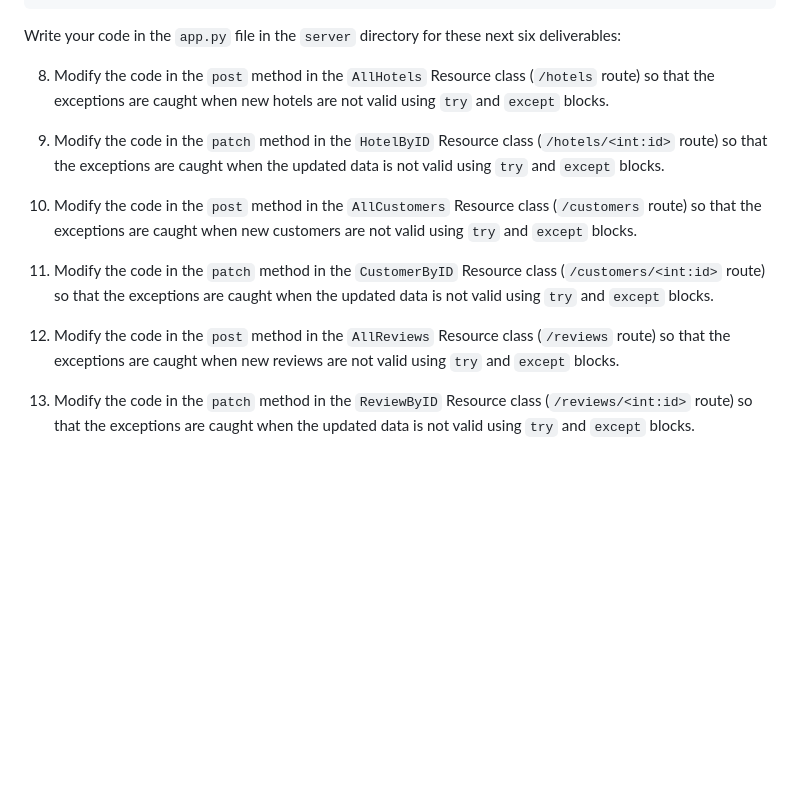
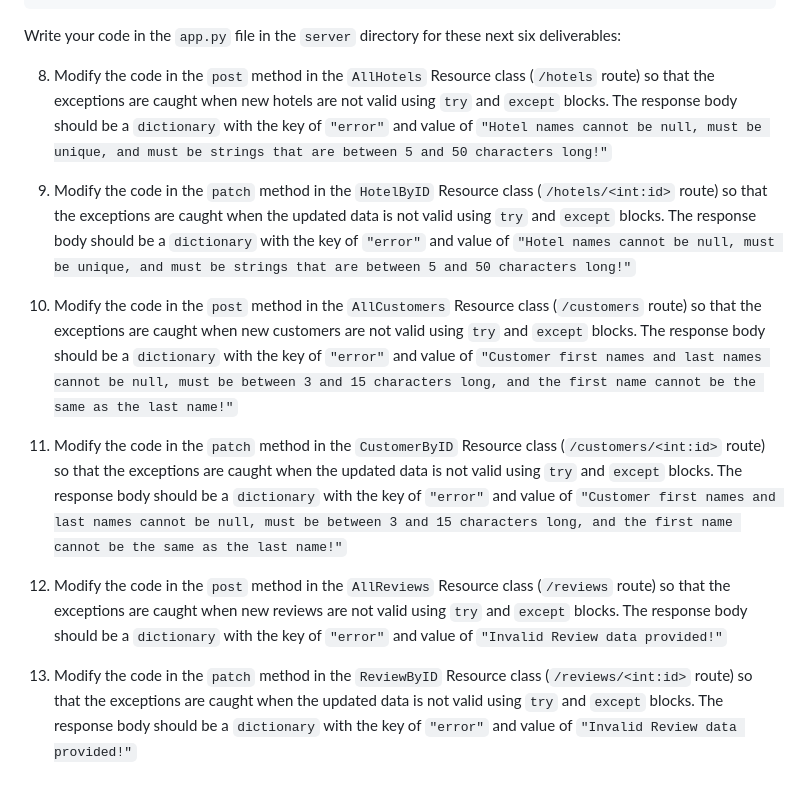
Before and after one commit to RikkuX491/SE-NYC-082624-Phase-4, a Markdown page: README.md, the part around the change. Drawn GitHub-style; blank space fills up the shorter version.

Commit message:
Updated Deliverables 8 - 13 from README.md

```diff
--- a/README.md
+++ b/README.md
@@ -75,14 +75,14 @@ python seed.py
 
 Write your code in the `app.py` file in the `server` directory for these next six deliverables:
 
-8. Modify the code in the `post` method in the `AllHotels` Resource class (`/hotels` route) so that the exceptions are caught when new hotels are not valid using `try` and `except` blocks.
+8. Modify the code in the `post` method in the `AllHotels` Resource class (`/hotels` route) so that the exceptions are caught when new hotels are not valid using `try` and `except` blocks. The response body should be a `dictionary` with the key of `"error"` and value of `"Hotel names cannot be null, must be unique, and must be strings that are between 5 and 50 characters long!"`
 
-9. Modify the code in the `patch` method in the `HotelByID` Resource class (`/hotels/<int:id>` route) so that the exceptions are caught when the updated data is not valid using `try` and `except` blocks.
+9. Modify the code in the `patch` method in the `HotelByID` Resource class (`/hotels/<int:id>` route) so that the exceptions are caught when the updated data is not valid using `try` and `except` blocks. The response body should be a `dictionary` with the key of `"error"` and value of `"Hotel names cannot be null, must be unique, and must be strings that are between 5 and 50 characters long!"`
 
-10. Modify the code in the `post` method in the `AllCustomers` Resource class (`/customers` route) so that the exceptions are caught when new customers are not valid using `try` and `except` blocks.
+10. Modify the code in the `post` method in the `AllCustomers` Resource class (`/customers` route) so that the exceptions are caught when new customers are not valid using `try` and `except` blocks. The response body should be a `dictionary` with the key of `"error"` and value of `"Customer first names and last names cannot be null, must be between 3 and 15 characters long, and the first name cannot be the same as the last name!"`
 
-11. Modify the code in the `patch` method in the `CustomerByID` Resource class (`/customers/<int:id>` route) so that the exceptions are caught when the updated data is not valid using `try` and `except` blocks.
+11. Modify the code in the `patch` method in the `CustomerByID` Resource class (`/customers/<int:id>` route) so that the exceptions are caught when the updated data is not valid using `try` and `except` blocks. The response body should be a `dictionary` with the key of `"error"` and value of `"Customer first names and last names cannot be null, must be between 3 and 15 characters long, and the first name cannot be the same as the last name!"`
 
-12. Modify the code in the `post` method in the `AllReviews` Resource class (`/reviews` route) so that the exceptions are caught when new reviews are not valid using `try` and `except` blocks.
+12. Modify the code in the `post` method in the `AllReviews` Resource class (`/reviews` route) so that the exceptions are caught when new reviews are not valid using `try` and `except` blocks. The response body should be a `dictionary` with the key of `"error"` and value of `"Invalid Review data provided!"`
 
-13. Modify the code in the `patch` method in the `ReviewByID` Resource class (`/reviews/<int:id>` route) so that the exceptions are caught when the updated data is not valid using `try` and `except` blocks.
+13. Modify the code in the `patch` method in the `ReviewByID` Resource class (`/reviews/<int:id>` route) so that the exceptions are caught when the updated data is not valid using `try` and `except` blocks. The response body should be a `dictionary` with the key of `"error"` and value of `"Invalid Review data provided!"`
```
